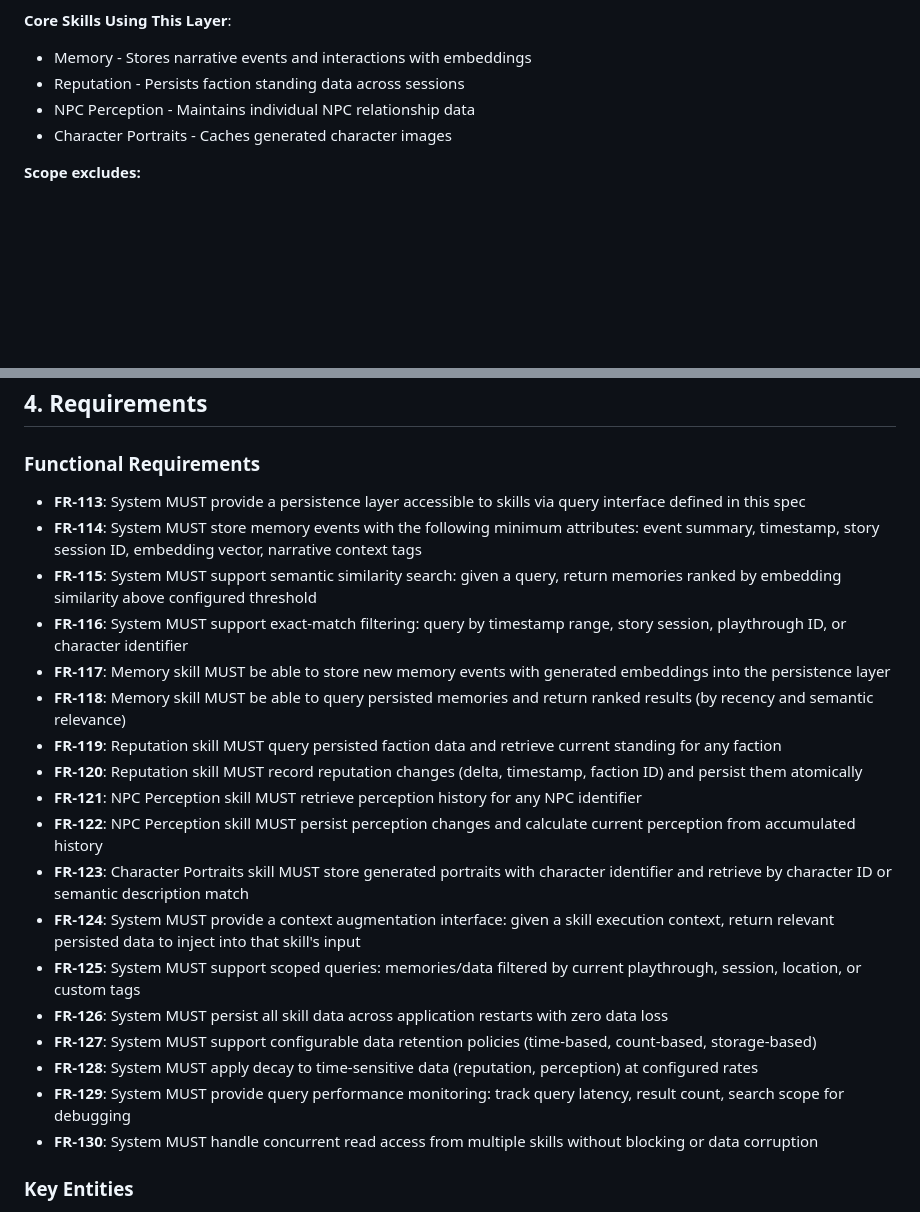
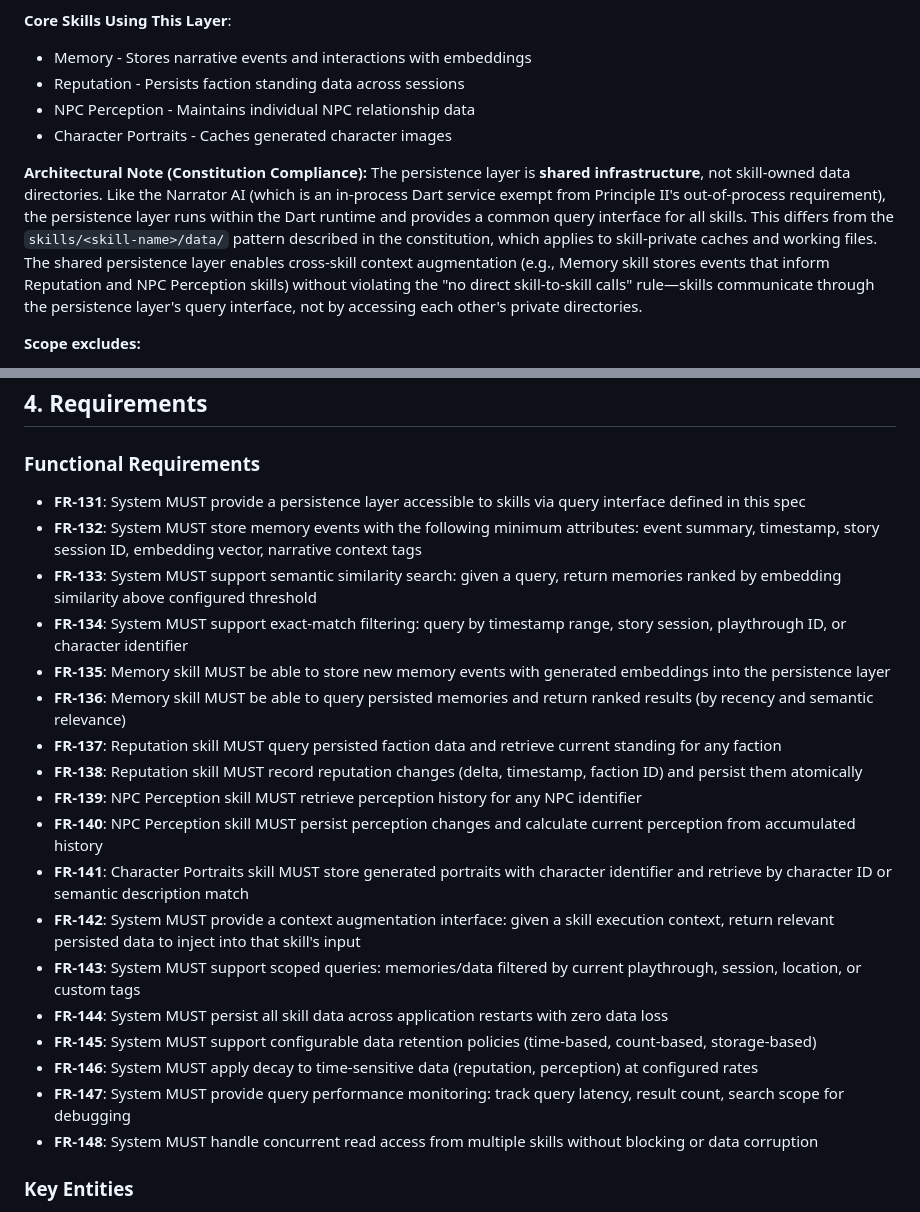
Before and after one commit to abandonedbranch/narratoria, a Markdown page: specs/006-skill-state-persistence/spec.md, 2 parts joined by grey strips. Drawn GitHub-style; blank space fills up the shorter version.

Commit message:
Resolve spec analysis findings: FR collision, priority alignment, architecture clarification
Spec 004 changes:
- Elevate Memory skill from P3 to P2 priority
- Update rationale to reference Spec 006 persistence layer

Spec 006 changes:
- Renumber FRs from FR-113-130 to FR-131-148 (avoid collision with 004's FR-119-121)
- Add architectural note clarifying shared infrastructure vs skill-private data
- Document constitution compliance for in-process persistence layer

Resolves analysis findings: I1 (CRITICAL), I2 (HIGH), C1 (MEDIUM)

Co-Authored-By: Claude Opus 4.5 <noreply@anthropic.com>

```diff
--- a/specs/006-skill-state-persistence/spec.md
+++ b/specs/006-skill-state-persistence/spec.md
@@ -21,6 +21,9 @@ This specification defines the persistent data storage layer that enables skills
 - Reputation - Persists faction standing data across sessions
 - NPC Perception - Maintains individual NPC relationship data
 - Character Portraits - Caches generated character images
+
+**Architectural Note (Constitution Compliance):**
+The persistence layer is **shared infrastructure**, not skill-owned data directories. Like the Narrator AI (which is an in-process Dart service exempt from Principle II's out-of-process requirement), the persistence layer runs within the Dart runtime and provides a common query interface for all skills. This differs from the `skills/<skill-name>/data/` pattern described in the constitution, which applies to skill-private caches and working files. The shared persistence layer enables cross-skill context augmentation (e.g., Memory skill stores events that inform Reputation and NPC Perception skills) without violating the "no direct skill-to-skill calls" rule—skills communicate through the persistence layer's query interface, not by accessing each other's private directories.
 
 **Scope excludes:**
 - Individual skill implementations (see [Spec 004](../004-narratoria-skills/spec.md))
@@ -128,24 +131,24 @@ The narrator describes a character portrait and the system generates an image. L
 
 ### Functional Requirements
 
-- **FR-113**: System MUST provide a persistence layer accessible to skills via query interface defined in this spec
-- **FR-114**: System MUST store memory events with the following minimum attributes: event summary, timestamp, story session ID, embedding vector, narrative context tags
-- **FR-115**: System MUST support semantic similarity search: given a query, return memories ranked by embedding similarity above configured threshold
-- **FR-116**: System MUST support exact-match filtering: query by timestamp range, story session, playthrough ID, or character identifier
-- **FR-117**: Memory skill MUST be able to store new memory events with generated embeddings into the persistence layer
-- **FR-118**: Memory skill MUST be able to query persisted memories and return ranked results (by recency and semantic relevance)
-- **FR-119**: Reputation skill MUST query persisted faction data and retrieve current standing for any faction
-- **FR-120**: Reputation skill MUST record reputation changes (delta, timestamp, faction ID) and persist them atomically
-- **FR-121**: NPC Perception skill MUST retrieve perception history for any NPC identifier
-- **FR-122**: NPC Perception skill MUST persist perception changes and calculate current perception from accumulated history
-- **FR-123**: Character Portraits skill MUST store generated portraits with character identifier and retrieve by character ID or semantic description match
-- **FR-124**: System MUST provide a context augmentation interface: given a skill execution context, return relevant persisted data to inject into that skill's input
-- **FR-125**: System MUST support scoped queries: memories/data filtered by current playthrough, session, location, or custom tags
-- **FR-126**: System MUST persist all skill data across application restarts with zero data loss
-- **FR-127**: System MUST support configurable data retention policies (time-based, count-based, storage-based)
-- **FR-128**: System MUST apply decay to time-sensitive data (reputation, perception) at configured rates
-- **FR-129**: System MUST provide query performance monitoring: track query latency, result count, search scope for debugging
-- **FR-130**: System MUST handle concurrent read access from multiple skills without blocking or data corruption
+- **FR-131**: System MUST provide a persistence layer accessible to skills via query interface defined in this spec
+- **FR-132**: System MUST store memory events with the following minimum attributes: event summary, timestamp, story session ID, embedding vector, narrative context tags
+- **FR-133**: System MUST support semantic similarity search: given a query, return memories ranked by embedding similarity above configured threshold
+- **FR-134**: System MUST support exact-match filtering: query by timestamp range, story session, playthrough ID, or character identifier
+- **FR-135**: Memory skill MUST be able to store new memory events with generated embeddings into the persistence layer
+- **FR-136**: Memory skill MUST be able to query persisted memories and return ranked results (by recency and semantic relevance)
+- **FR-137**: Reputation skill MUST query persisted faction data and retrieve current standing for any faction
+- **FR-138**: Reputation skill MUST record reputation changes (delta, timestamp, faction ID) and persist them atomically
+- **FR-139**: NPC Perception skill MUST retrieve perception history for any NPC identifier
+- **FR-140**: NPC Perception skill MUST persist perception changes and calculate current perception from accumulated history
+- **FR-141**: Character Portraits skill MUST store generated portraits with character identifier and retrieve by character ID or semantic description match
+- **FR-142**: System MUST provide a context augmentation interface: given a skill execution context, return relevant persisted data to inject into that skill's input
+- **FR-143**: System MUST support scoped queries: memories/data filtered by current playthrough, session, location, or custom tags
+- **FR-144**: System MUST persist all skill data across application restarts with zero data loss
+- **FR-145**: System MUST support configurable data retention policies (time-based, count-based, storage-based)
+- **FR-146**: System MUST apply decay to time-sensitive data (reputation, perception) at configured rates
+- **FR-147**: System MUST provide query performance monitoring: track query latency, result count, search scope for debugging
+- **FR-148**: System MUST handle concurrent read access from multiple skills without blocking or data corruption
 
 ### Key Entities
 
```
Also changed, not shown: specs/004-narratoria-skills/spec.md (+2 -2 lines).
